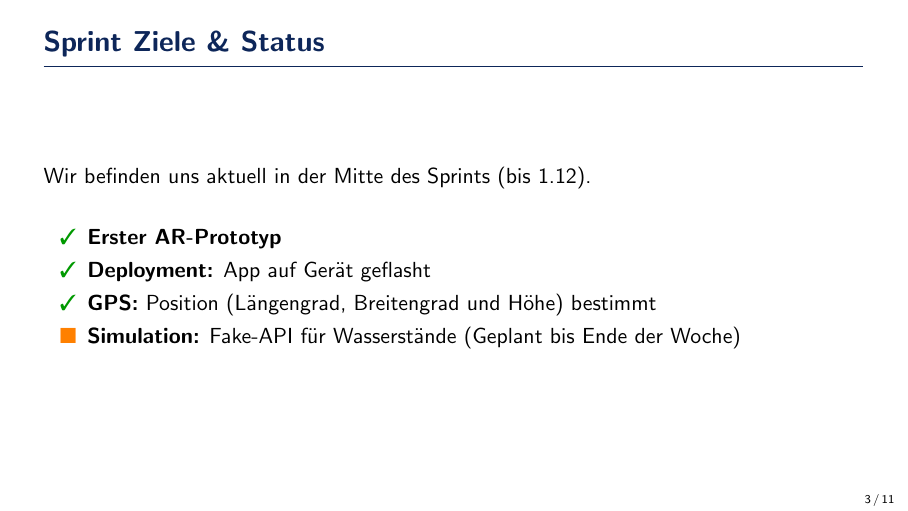
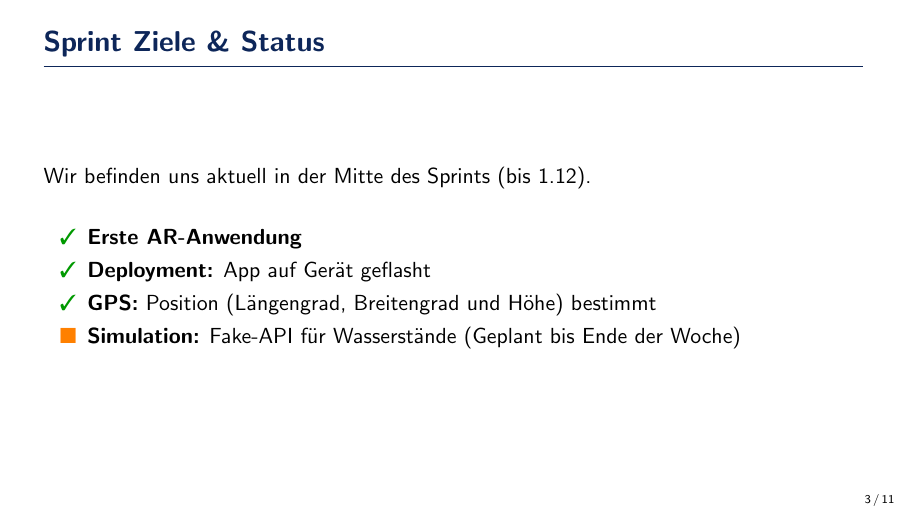
Before and after one commit to 2481632/FSL_SWP, LaTeX slides (updateMeetings/meeting_2_23-11-2025/main.tex): page 3 of 11. Compiled offline with pdfLaTeX.

Commit message:
Prototyp -> Anwendung

```diff
--- a/updateMeetings/meeting_2_23-11-2025/main.tex
+++ b/updateMeetings/meeting_2_23-11-2025/main.tex
@@ -54,7 +54,7 @@
     Wir befinden uns aktuell in der Mitte des Sprints (bis 1.12).
     \vspace{0.5cm}
     \begin{itemize}
-        \item[\cmark] \textbf{Erster AR-Prototyp}
+        \item[\cmark] \textbf{Erste AR-Anwendung}
         \item[\cmark] \textbf{Deployment:} App auf Gerät geflasht
         \item[\cmark] \textbf{GPS:} Position (Längengrad, Breitengrad und Höhe) bestimmt
         \item[\omark] \textbf{Simulation:} Fake-API für Wasserstände (Geplant bis Ende der Woche)
```
